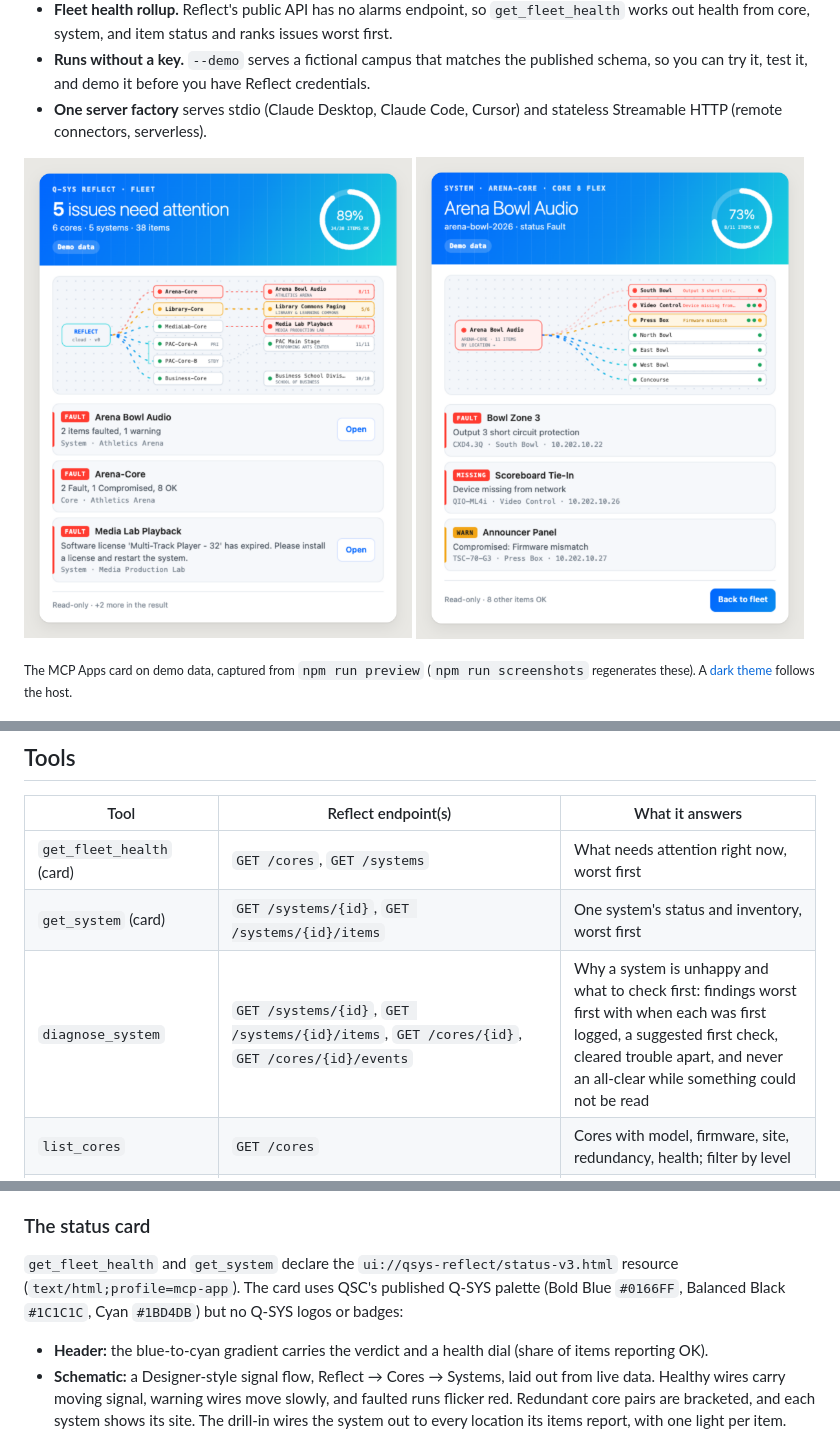
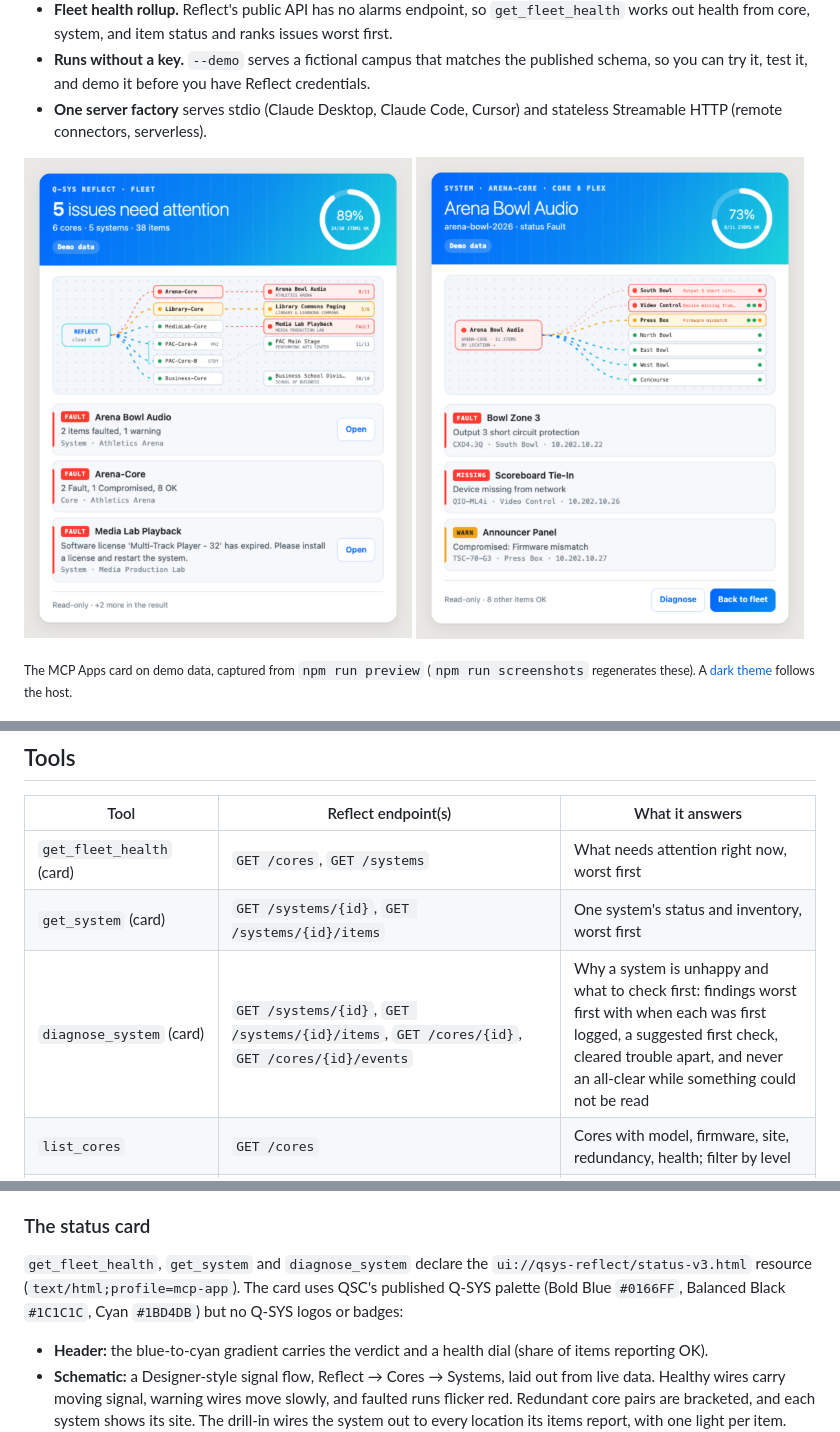
Before and after one commit to Pgarciapg/qsys-reflect-mcp, a Markdown page: README.md, 3 parts joined by grey strips. Rendered like a GitHub page; pictures changed too: docs/card-system.png.

```diff
--- a/README.md
+++ b/README.md
@@ -91,7 +91,7 @@ In Reflect, go to **Organization → API Tokens** and create a token. It is a 64
 |---|---|---|
 | `get_fleet_health` (card) | `GET /cores`, `GET /systems` | What needs attention right now, worst first |
 | `get_system` (card) | `GET /systems/{id}`, `GET /systems/{id}/items` | One system's status and inventory, worst first |
-| `diagnose_system` | `GET /systems/{id}`, `GET /systems/{id}/items`, `GET /cores/{id}`, `GET /cores/{id}/events` | Why a system is unhappy and what to check first: findings worst first with when each was first logged, a suggested first check, cleared trouble apart, and never an all-clear while something could not be read |
+| `diagnose_system` (card) | `GET /systems/{id}`, `GET /systems/{id}/items`, `GET /cores/{id}`, `GET /cores/{id}/events` | Why a system is unhappy and what to check first: findings worst first with when each was first logged, a suggested first check, cleared trouble apart, and never an all-clear while something could not be read |
 | `list_cores` | `GET /cores` | Cores with model, firmware, site, redundancy, health; filter by level |
 | `get_core` | `GET /cores/{id}` | Full core record and when it came up |
 | `list_systems` | `GET /systems` | Systems with platform, health, item tallies; filter by level |
@@ -107,7 +107,7 @@ Every result puts a one-sentence `summary` first in `structuredContent`, then th
 
 ### The status card
 
-`get_fleet_health` and `get_system` declare the `ui://qsys-reflect/status-v3.html` resource (`text/html;profile=mcp-app`). The card uses QSC's published Q-SYS palette (Bold Blue `#0166FF`, Balanced Black `#1C1C1C`, Cyan `#1BD4DB`) but no Q-SYS logos or badges:
+`get_fleet_health`, `get_system` and `diagnose_system` declare the `ui://qsys-reflect/status-v3.html` resource (`text/html;profile=mcp-app`). The card uses QSC's published Q-SYS palette (Bold Blue `#0166FF`, Balanced Black `#1C1C1C`, Cyan `#1BD4DB`) but no Q-SYS logos or badges:
 
 - **Header:** the blue-to-cyan gradient carries the verdict and a health dial (share of items reporting OK).
 - **Schematic:** a Designer-style signal flow, Reflect → Cores → Systems, laid out from live data. Healthy wires carry moving signal, warning wires move slowly, and faulted runs flicker red. Redundant core pairs are bracketed, and each system shows its site. The drill-in wires the system out to every location its items report, with one light per item.
```
Also changed, not shown: docs/card-diagnosis.png (added), 7 other files.
